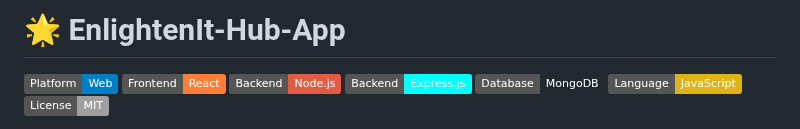
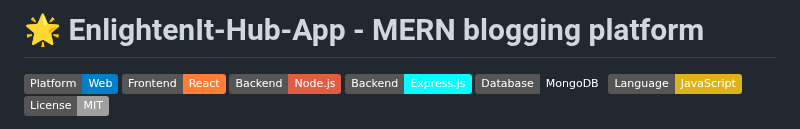
Before and after one commit to Preveen369/EnlightenIt-Hub-App, a Markdown page: README.md, the part around the change. GitHub-like rendering; badges without logos.

```diff
--- a/README.md
+++ b/README.md
@@ -1,4 +1,4 @@
-# 🌟 EnlightenIt-Hub-App
+# 🌟 EnlightenIt-Hub-App - MERN blogging platform
 
 ![Platform](https://img.shields.io/badge/Platform-Web-blue.svg)
 ![Frontend](https://img.shields.io/badge/Frontend-React-orange.svg)
```
